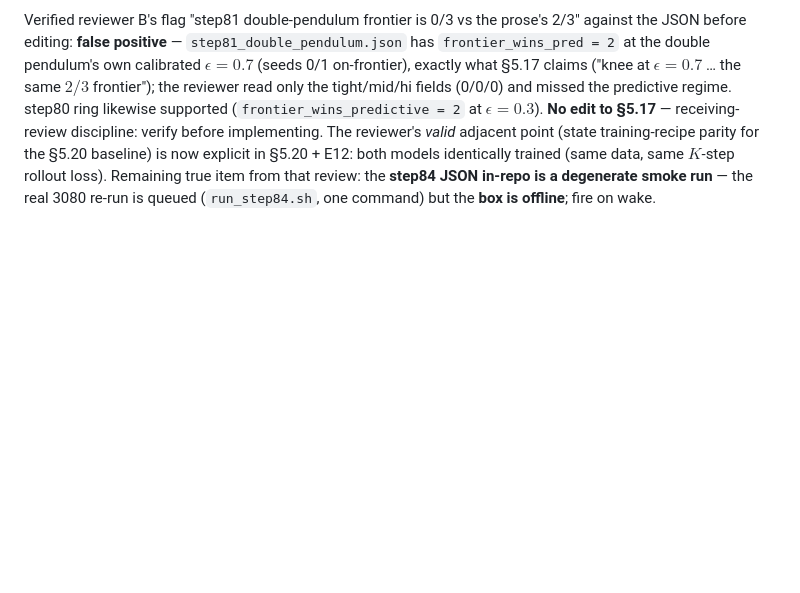
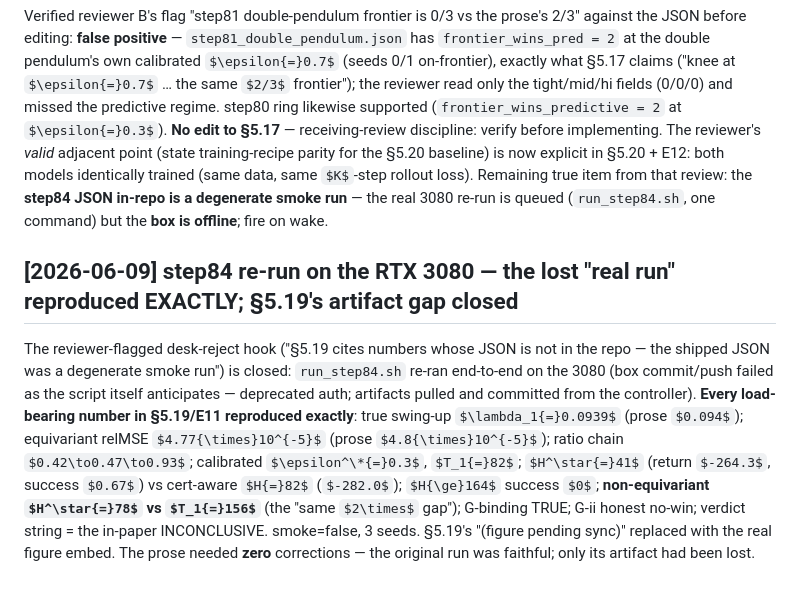
Before and after one commit to TimothyWang418/se3-ejepa, a Markdown page: papers/paper2_record.md, the part around the change. Rendered like a GitHub page; some formulas as TeX source; blank space fills up the shorter version.

Commit message:
step84 re-run (RTX 3080): lost real-run artifact regenerated — every §5.19/E11 number reproduced exactly; figure embedded
lambda1=0.0939 (prose 0.094), relMSE 4.77e-5 (4.8e-5), ratios 0.42/0.47/0.93,
eps*=0.3 T1=82, H*=41 (-264.3, succ 0.67) vs cert-aware H=82 (-282.0), H>=164
all-fail, non-equi H*=78 vs T1=156, binding TRUE, G-ii honest no-win, smoke=false.
Desk-reject hook (degenerate in-repo JSON) closed; '(pending sync)' -> real figure
embed. Zero prose corrections needed.

Co-Authored-By: Claude Opus 4.8 <noreply@anthropic.com>

```diff
--- a/papers/paper2_record.md
+++ b/papers/paper2_record.md
@@ -779,3 +779,16 @@ discipline: verify before implementing. The reviewer's *valid* adjacent point (s
 §5.20 baseline) is now explicit in §5.20 + E12: both models identically trained (same data, same $K$-step rollout
 loss). Remaining true item from that review: the **step84 JSON in-repo is a degenerate smoke run** — the real 3080
 re-run is queued (`run_step84.sh`, one command) but the **box is offline**; fire on wake.
+
+## [2026-06-09] step84 re-run on the RTX 3080 — the lost "real run" reproduced EXACTLY; §5.19's artifact gap closed
+
+The reviewer-flagged desk-reject hook ("§5.19 cites numbers whose JSON is not in the repo — the shipped JSON was a
+degenerate smoke run") is closed: `run_step84.sh` re-ran end-to-end on the 3080 (box commit/push failed as the script
+itself anticipates — deprecated auth; artifacts pulled and committed from the controller). **Every load-bearing number
+in §5.19/E11 reproduced exactly**: true swing-up $\lambda_1{=}0.0939$ (prose $0.094$); equivariant relMSE
+$4.77{\times}10^{-5}$ (prose $4.8{\times}10^{-5}$); ratio chain $0.42\to0.47\to0.93$; calibrated
+$\epsilon^\*{=}0.3$, $T_1{=}82$; $H^\star{=}41$ (return $-264.3$, success $0.67$) vs cert-aware $H{=}82$ ($-282.0$);
+$H{\ge}164$ success $0$; **non-equivariant $H^\star{=}78$ vs $T_1{=}156$** (the "same $2\times$ gap");
+G-binding TRUE; G-ii honest no-win; verdict string = the in-paper INCONCLUSIVE. smoke=false, 3 seeds.
+§5.19's "(figure pending sync)" replaced with the real figure embed. The prose needed **zero** corrections — the
+original run was faithful; only its artifact had been lost.
```
Also changed, not shown: papers/paper2_certified_world_models.md (+3 -1 lines), papers/figures/step84_certified_control_benchmark.png, 1 other file.
